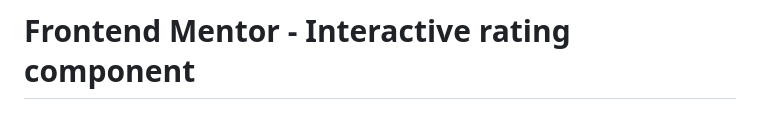
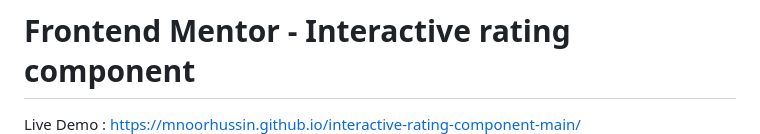
Before and after one commit to mnoorhussin/interactive-rating-component-main, a Markdown page: README.md, the part around the change. Rendered like a GitHub page.

Commit message:
added live demo URL to readme

```diff
--- a/README.md
+++ b/README.md
@@ -1,5 +1,6 @@
 # Frontend Mentor - Interactive rating component
 
+Live Demo : https://mnoorhussin.github.io/interactive-rating-component-main/
 ![Design preview for the Interactive rating component coding challenge](./design/desktop-preview.jpg)
 
 ## Welcome! 👋
```
